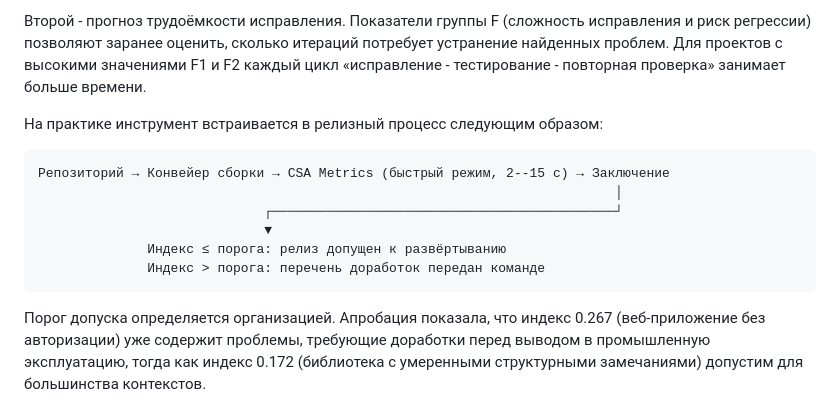
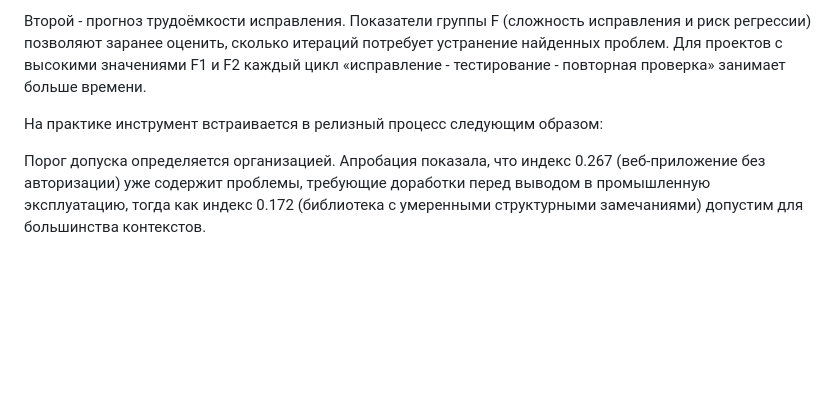
Before and after one commit to bmwdroch/code-csa-metrics, a Markdown page: docs/review-report.md, the part around the change. Rendered like a GitHub page; blank space fills up the shorter version.

Commit message:
docs: remove outdated diagram from review report
- Eliminated a diagram illustrating the integration of the tool into the release process, as it was deemed unnecessary.
- Updated the text to maintain clarity on the quality assessment metrics and their implications for release readiness.

````diff
--- a/docs/review-report.md
+++ b/docs/review-report.md
@@ -208,15 +208,6 @@ E  Внешние зависимости          0.06            Косвенн
 
 На практике инструмент встраивается в релизный процесс следующим образом:
 
-```
-Репозиторий → Конвейер сборки → CSA Metrics (быстрый режим, 2--15 с) → Заключение
-                                                                          │
-                             ┌────────────────────────────────────────────┘
-                             ▼
-              Индекс ≤ порога: релиз допущен к развёртыванию
-              Индекс > порога: перечень доработок передан команде
-```
-
 Порог допуска определяется организацией. Апробация показала, что индекс 0.267 (веб-приложение без авторизации) уже содержит проблемы, требующие доработки перед выводом в промышленную эксплуатацию, тогда как индекс 0.172 (библиотека с умеренными структурными замечаниями) допустим для большинства контекстов.
 
 ---
````
